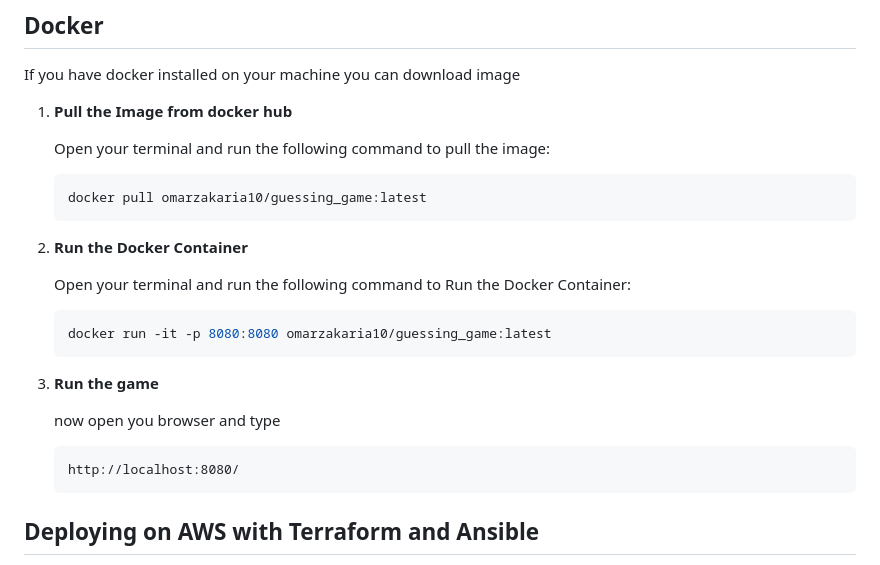
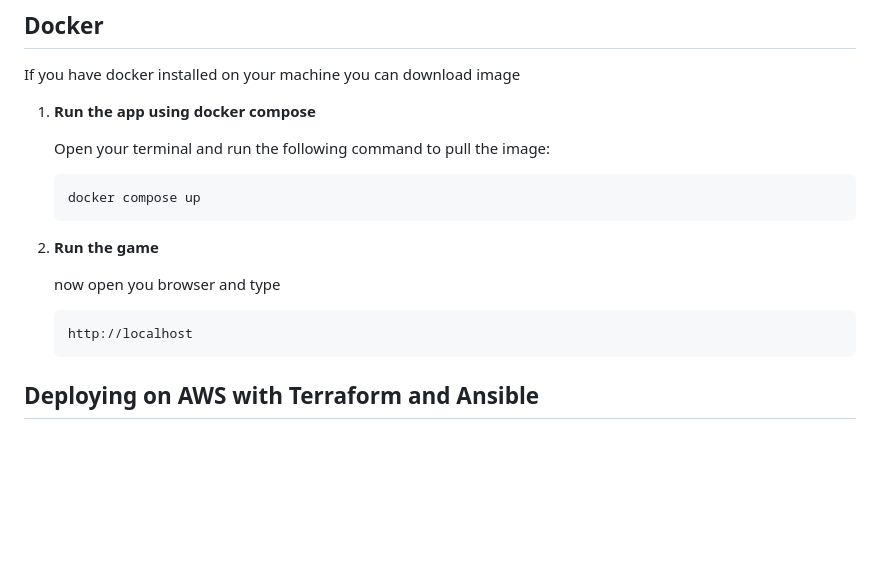
Before and after one commit to OmarZakaria10/Guessing_Game-ExpressJS, a Markdown page: README.md, the part around the change. GitHub-like rendering; blank space fills up the shorter version.

````diff
--- a/README.md
+++ b/README.md
@@ -61,25 +61,18 @@ Make sure you have the following software installed on your machine:
 ## Docker
 
 If you have docker installed on your machine you can download image
-1. **Pull the Image from docker hub**
+1. **Run the app using docker compose**
 
     Open your terminal and run the following command to pull the image:
 
     ```bash
-    docker pull omarzakaria10/guessing_game:latest
+    docker compose up
     ```
-2. **Run the Docker Container**
-
-    Open your terminal and run the following command to Run the Docker Container:
-
-    ```bash
-    docker run -it -p 8080:8080 omarzakaria10/guessing_game:latest
-    ```
-3. **Run the game**
+2. **Run the game**
 
     now open you browser and type
     ```url
-    http://localhost:8080/
+    http://localhost
     ```
 ## Deploying on AWS with Terraform and Ansible
 Automate deployment on AWS, install Docker, and run the application using Terraform and Ansible.
````
